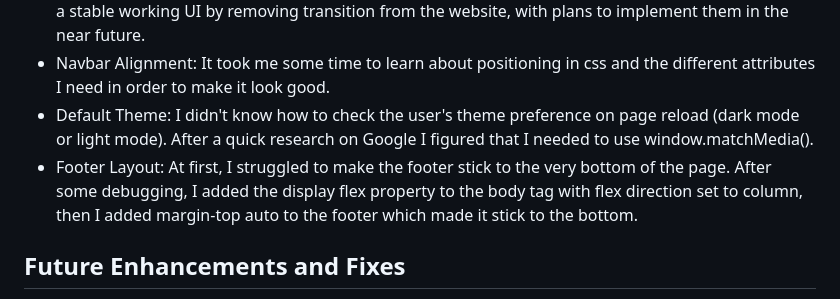
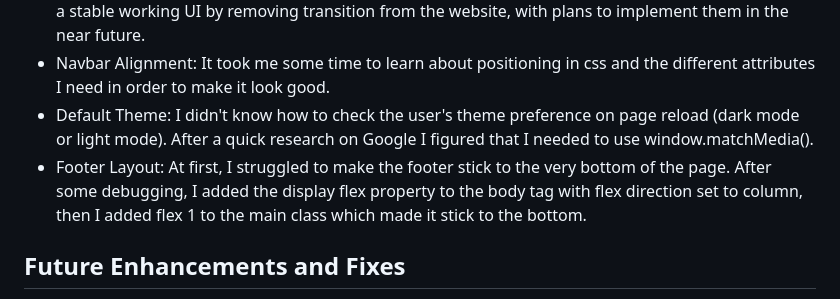
Before and after one commit to khalilanaspriv/static-website-boilerplate, a Markdown page: README.md, the part around the change. Rendered like a GitHub page.

Commit message:
feat: footer

```diff
--- a/README.md
+++ b/README.md
@@ -63,7 +63,7 @@ D:.
 * Transitions: When the theme changes, it creates a flash issue on all elements, so I decided to priotize a stable working UI by removing transition from the website, with plans to implement them in the near future.
 * Navbar Alignment: It took me some time to learn about positioning in css and the different attributes I need in order to make it look good.
 * Default Theme: I didn't know how to check the user's theme preference on page reload (dark mode or light mode). After a quick research on Google I figured that I needed to use window.matchMedia().
-* Footer Layout: At first, I struggled to make the footer stick to the very bottom of the page. After some debugging, I added the display flex property to the body tag with flex direction set to column, then I added margin-top auto to the footer which made it stick to the bottom.
+* Footer Layout: At first, I struggled to make the footer stick to the very bottom of the page. After some debugging, I added the display flex property to the body tag with flex direction set to column, then I added flex 1 to the main class which made it stick to the bottom.
 
 ## Future Enhancements and Fixes
 * [ ] Add transitions.
```
